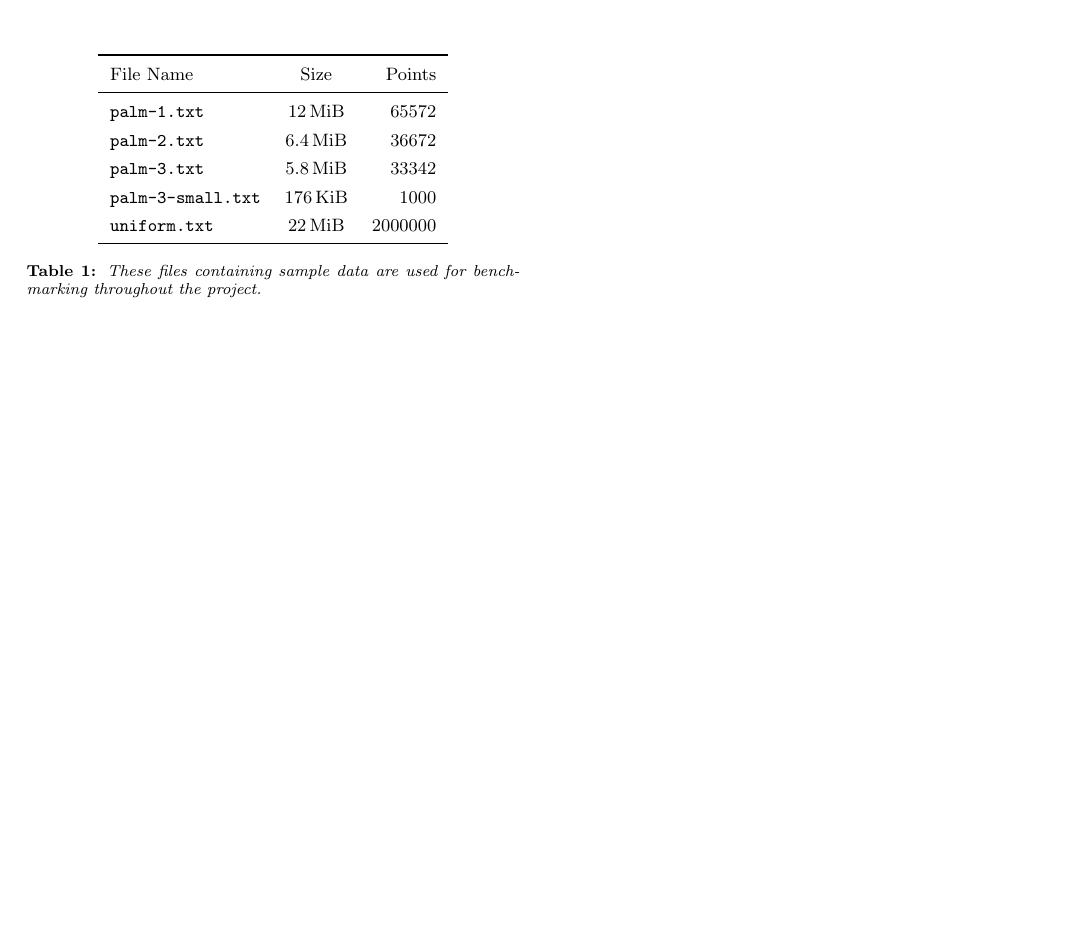
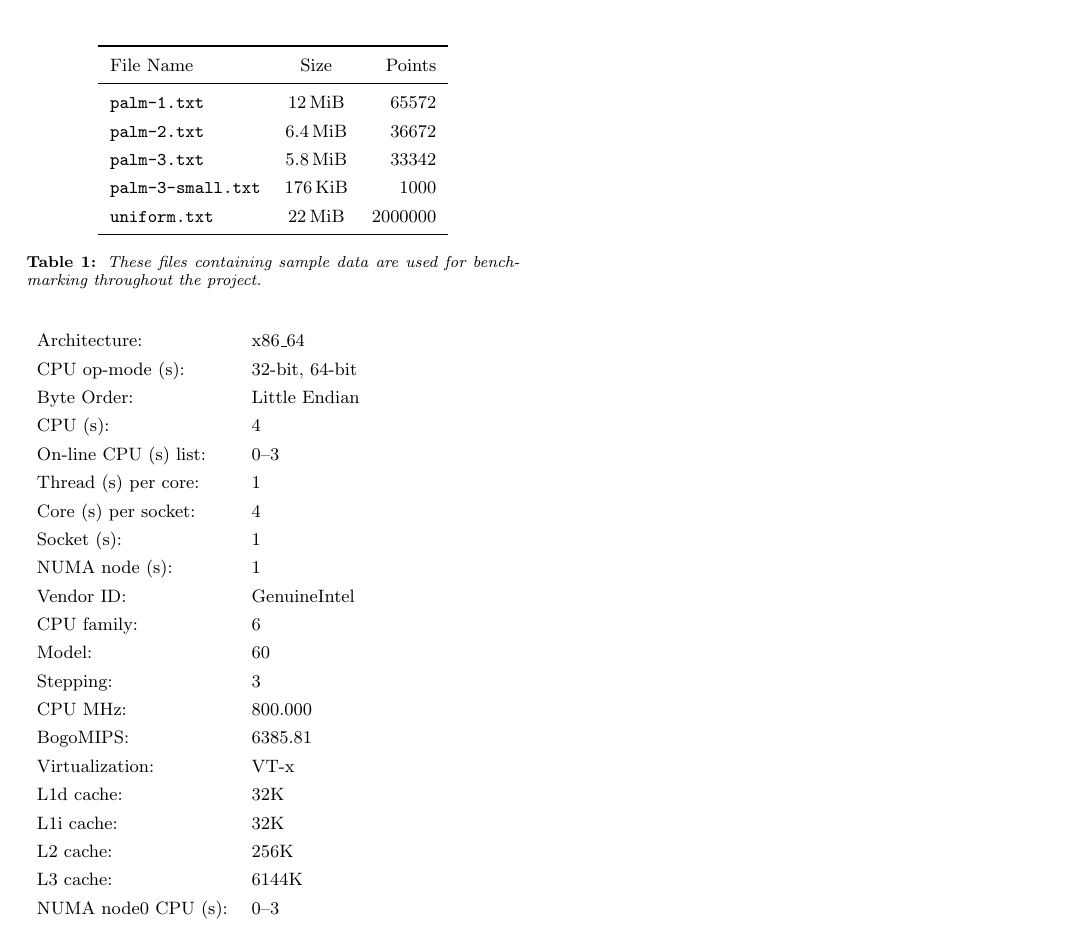
Before and after one commit to joshaw/MScProject, a LaTeX document (Report/mainfile.tex, which reads Report/benchmarking/benchmarking.tex): part of page 6 of 24, cut so that both start at the same text, the shorter picture padded with empty space. Compiled offline with pdfLaTeX.

Commit message:
Add system benchmarking information

```diff
--- a/Report/benchmarking/benchmarking.tex
+++ b/Report/benchmarking/benchmarking.tex
@@ -34,3 +34,29 @@ Note that \texttt{palm-3-small.txt} is a subset of \texttt{palm-3.txt} which
 is used for simply checking correctness of algorithms. A summary of the
 columns that are included in the files, used and unused fields, is included in
 Appendix~\ref{app:data_file_structure}.
+
+% TODO system information of benchmark machine
+%
+\begin{tabular}{l l}
+	Architecture:          & x86\_64 \\
+	CPU op-mode  (s):      & 32-bit, 64-bit \\
+	Byte Order:            & Little Endian \\
+	CPU (s):               & 4 \\
+	On-line CPU (s) list:  & 0--3 \\
+	Thread (s) per core:   & 1 \\
+	Core (s) per socket:   & 4 \\
+	Socket (s):            & 1 \\
+	NUMA node (s):         & 1 \\
+	Vendor ID\@:           & GenuineIntel \\
+	CPU family:            & 6 \\
+	Model:                 & 60 \\
+	Stepping:              & 3 \\
+	CPU MHz:               & 800.000 \\
+	BogoMIPS\@:            & 6385.81 \\
+	Virtualization:        & VT-x \\
+	L1d cache:             & 32K \\
+	L1i cache:             & 32K \\
+	L2 cache:              & 256K \\
+	L3 cache:              & 6144K \\
+	NUMA node0 CPU (s):    & 0--3 \\
+\end{tabular}
```
